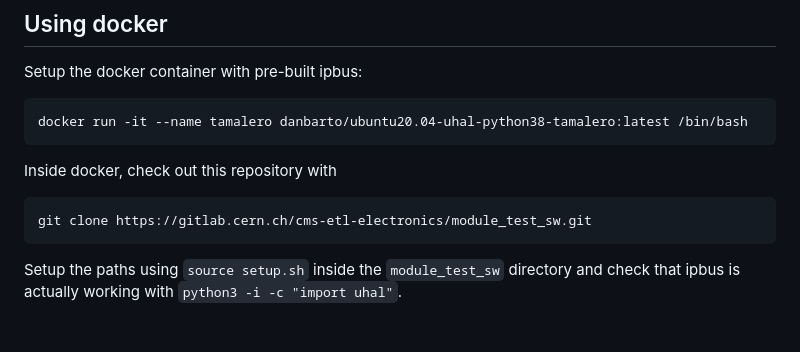
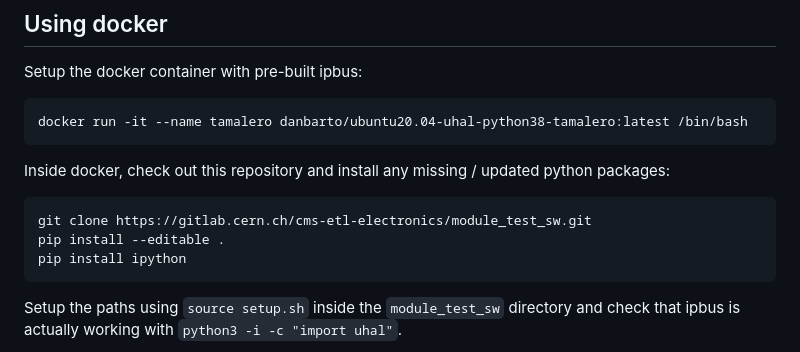
Before and after one commit to huangx-git/ETROC2_CEtest_sw, a Markdown page: README.md, the part around the change. Drawn GitHub-style; blank space fills up the shorter version.

Commit message:
docker image instructions update

````diff
--- a/README.md
+++ b/README.md
@@ -200,10 +200,12 @@ Setup the docker container with pre-built ipbus:
 docker run -it --name tamalero danbarto/ubuntu20.04-uhal-python38-tamalero:latest /bin/bash
 ```
 
-Inside docker, check out this repository with
+Inside docker, check out this repository and install any missing / updated python packages:
 
 ``` shell
 git clone https://gitlab.cern.ch/cms-etl-electronics/module_test_sw.git
+pip install --editable .
+pip install ipython
 ```
 
 Setup the paths using `source setup.sh` inside the `module_test_sw` directory and check that ipbus is actually working with `python3 -i -c "import uhal"`.
````
